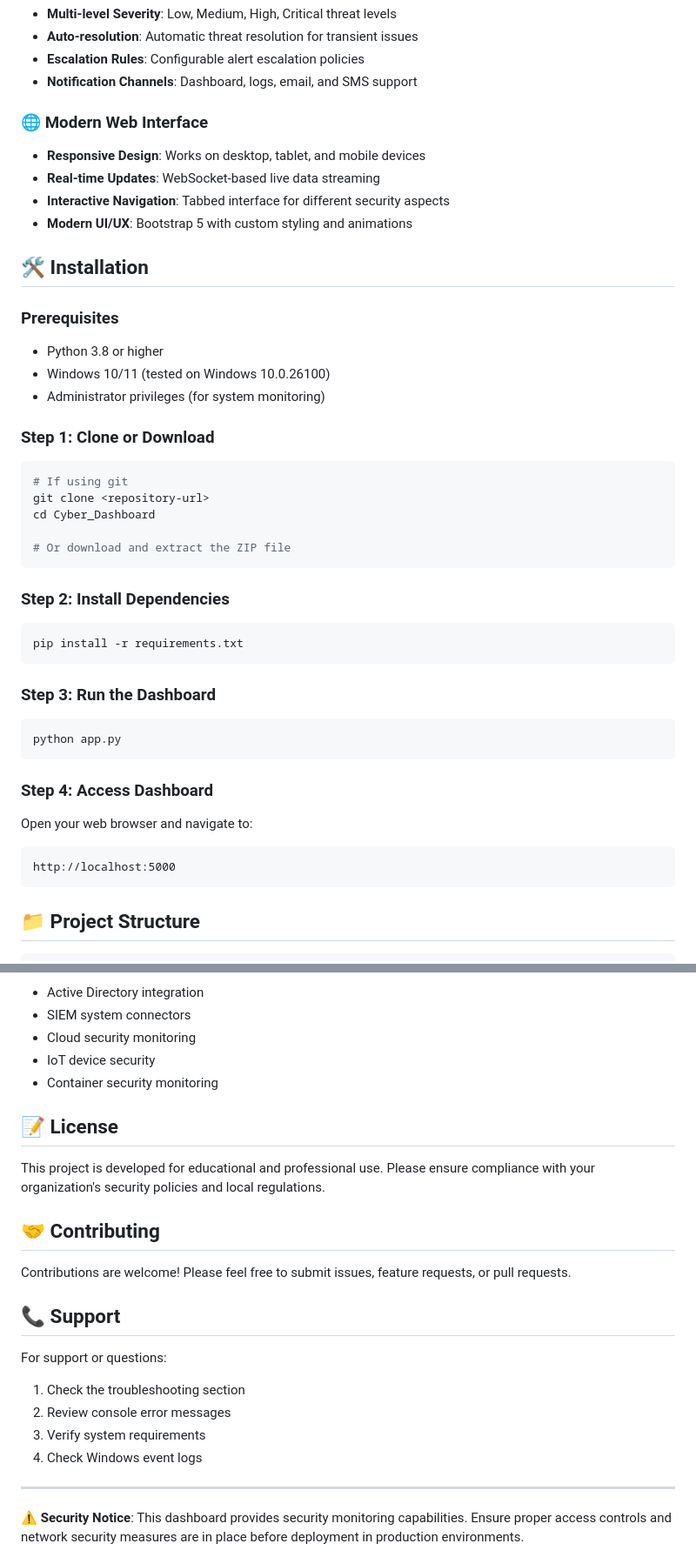
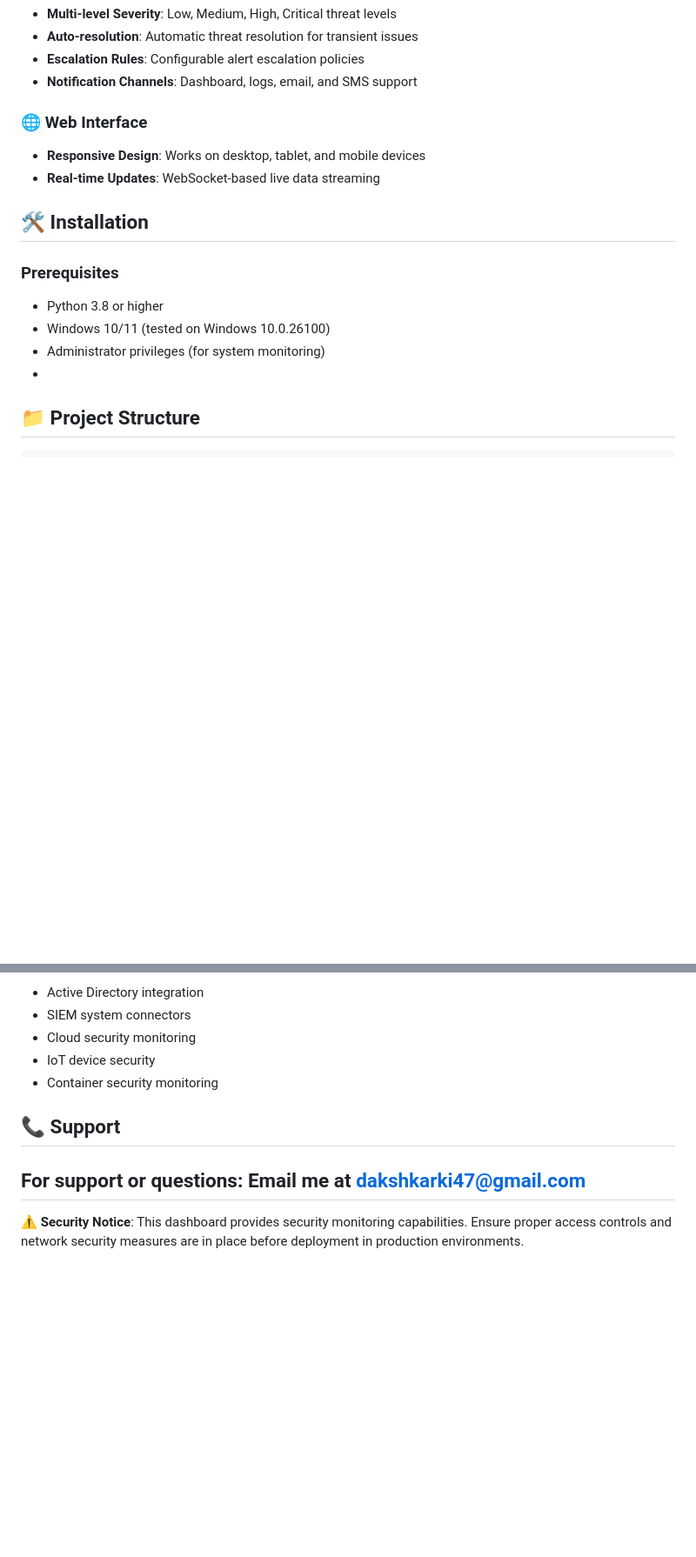
Before and after one commit to Daksh-Karki/Security_Dashboard, a Markdown page: README.md, 2 parts joined by grey strips. Shown at 87% size. Rendered like a GitHub page; blank space fills up the shorter version.

````diff
--- a/README.md
+++ b/README.md
@@ -28,11 +28,9 @@ A comprehensive, real-time Python dashboard for monitoring IT infrastructure sec
 - **Escalation Rules**: Configurable alert escalation policies
 - **Notification Channels**: Dashboard, logs, email, and SMS support
 
-### 🌐 **Modern Web Interface**
+### 🌐 **Web Interface**
 - **Responsive Design**: Works on desktop, tablet, and mobile devices
 - **Real-time Updates**: WebSocket-based live data streaming
-- **Interactive Navigation**: Tabbed interface for different security aspects
-- **Modern UI/UX**: Bootstrap 5 with custom styling and animations
 
 ## 🛠️ Installation
 
@@ -40,31 +38,7 @@ A comprehensive, real-time Python dashboard for monitoring IT infrastructure sec
 - Python 3.8 or higher
 - Windows 10/11 (tested on Windows 10.0.26100)
 - Administrator privileges (for system monitoring)
-
-### Step 1: Clone or Download
-```bash
-# If using git
-git clone <repository-url>
-cd Cyber_Dashboard
-
-# Or download and extract the ZIP file
-```
-
-### Step 2: Install Dependencies
-```bash
-pip install -r requirements.txt
-```
-
-### Step 3: Run the Dashboard
-```bash
-python app.py
-```
-
-### Step 4: Access Dashboard
-Open your web browser and navigate to:
-```
-http://localhost:5000
-```
+-
 
 ## 📁 Project Structure
 
@@ -281,22 +255,10 @@ self.alert_rules = {
 - IoT device security
 - Container security monitoring
 
-## 📝 License
-
-This project is developed for educational and professional use. Please ensure compliance with your organization's security policies and local regulations.
-
-## 🤝 Contributing
-
-Contributions are welcome! Please feel free to submit issues, feature requests, or pull requests.
-
 ## 📞 Support
 
 For support or questions:
-1. Check the troubleshooting section
-2. Review console error messages
-3. Verify system requirements
-4. Check Windows event logs
-
+Email me at dakshkarki47@gmail.com
 ---
 
 **⚠️ Security Notice**: This dashboard provides security monitoring capabilities. Ensure proper access controls and network security measures are in place before deployment in production environments.
````
